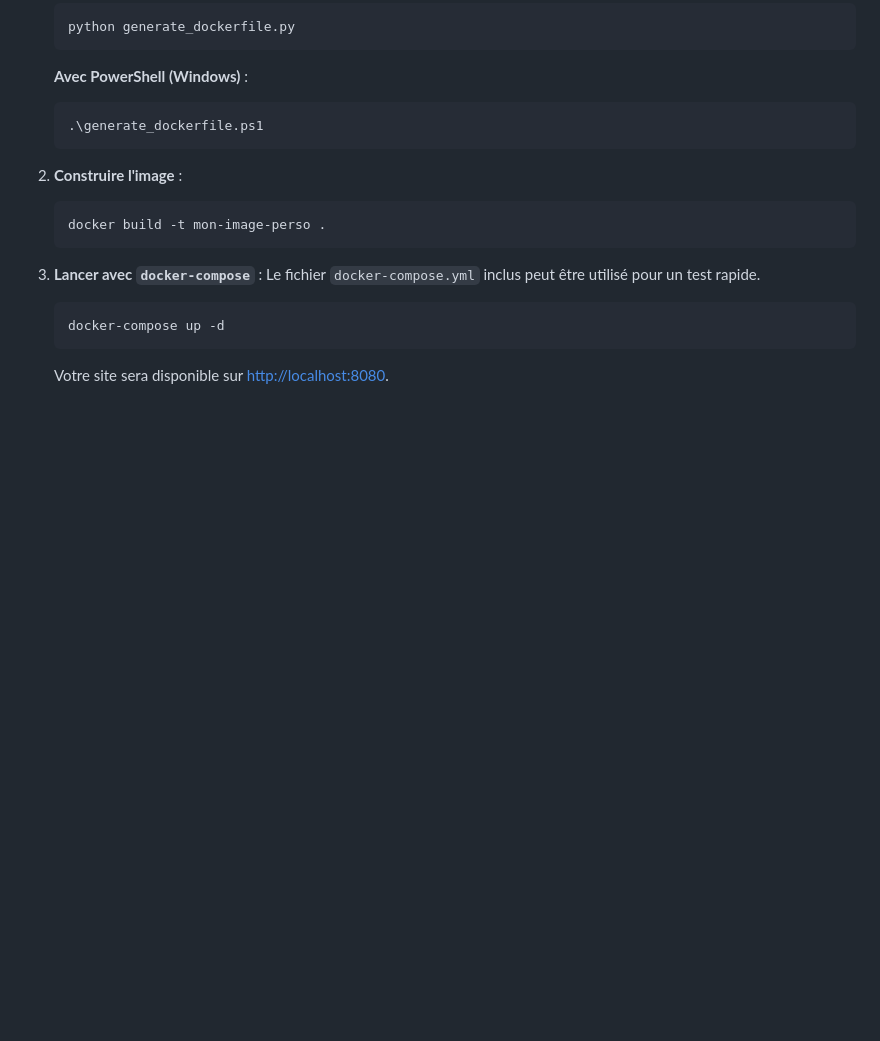
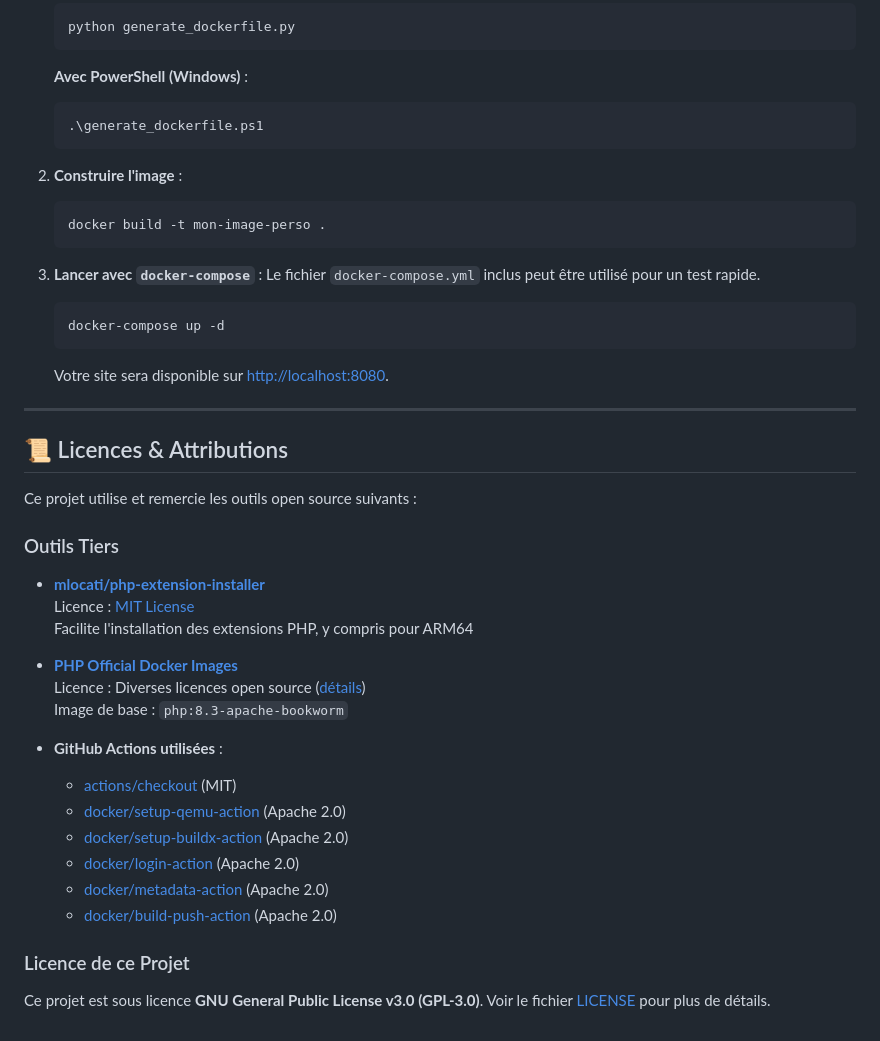
Before and after one commit to Mouette03/WebApp, a Markdown page: README.md, the part around the change. Drawn GitHub-style; blank space fills up the shorter version.

Commit message:
update licences tiers [skip ci]

````diff
--- a/README.md
+++ b/README.md
@@ -155,3 +155,31 @@ Si vous voulez construire et tester l'image localement avant de pusher :
     docker-compose up -d
     ```
     Votre site sera disponible sur [http://localhost:8080](http://localhost:8080).
+
+---
+
+## 📜 Licences & Attributions
+
+Ce projet utilise et remercie les outils open source suivants :
+
+### Outils Tiers
+
+- **[mlocati/php-extension-installer](https://github.com/mlocati/docker-php-extension-installer)**
+  Licence : [MIT License](https://github.com/mlocati/docker-php-extension-installer/blob/master/LICENSE)
+  Facilite l'installation des extensions PHP, y compris pour ARM64
+
+- **[PHP Official Docker Images](https://hub.docker.com/_/php)**
+  Licence : Diverses licences open source ([détails](https://github.com/docker-library/php))
+  Image de base : `php:8.3-apache-bookworm`
+
+- **GitHub Actions utilisées** :
+  - [actions/checkout](https://github.com/actions/checkout) (MIT)
+  - [docker/setup-qemu-action](https://github.com/docker/setup-qemu-action) (Apache 2.0)
+  - [docker/setup-buildx-action](https://github.com/docker/setup-buildx-action) (Apache 2.0)
+  - [docker/login-action](https://github.com/docker/login-action) (Apache 2.0)
+  - [docker/metadata-action](https://github.com/docker/metadata-action) (Apache 2.0)
+  - [docker/build-push-action](https://github.com/docker/build-push-action) (Apache 2.0)
+
+### Licence de ce Projet
+
+Ce projet est sous licence **GNU General Public License v3.0 (GPL-3.0)**. Voir le fichier [LICENSE](LICENSE) pour plus de détails.
````
